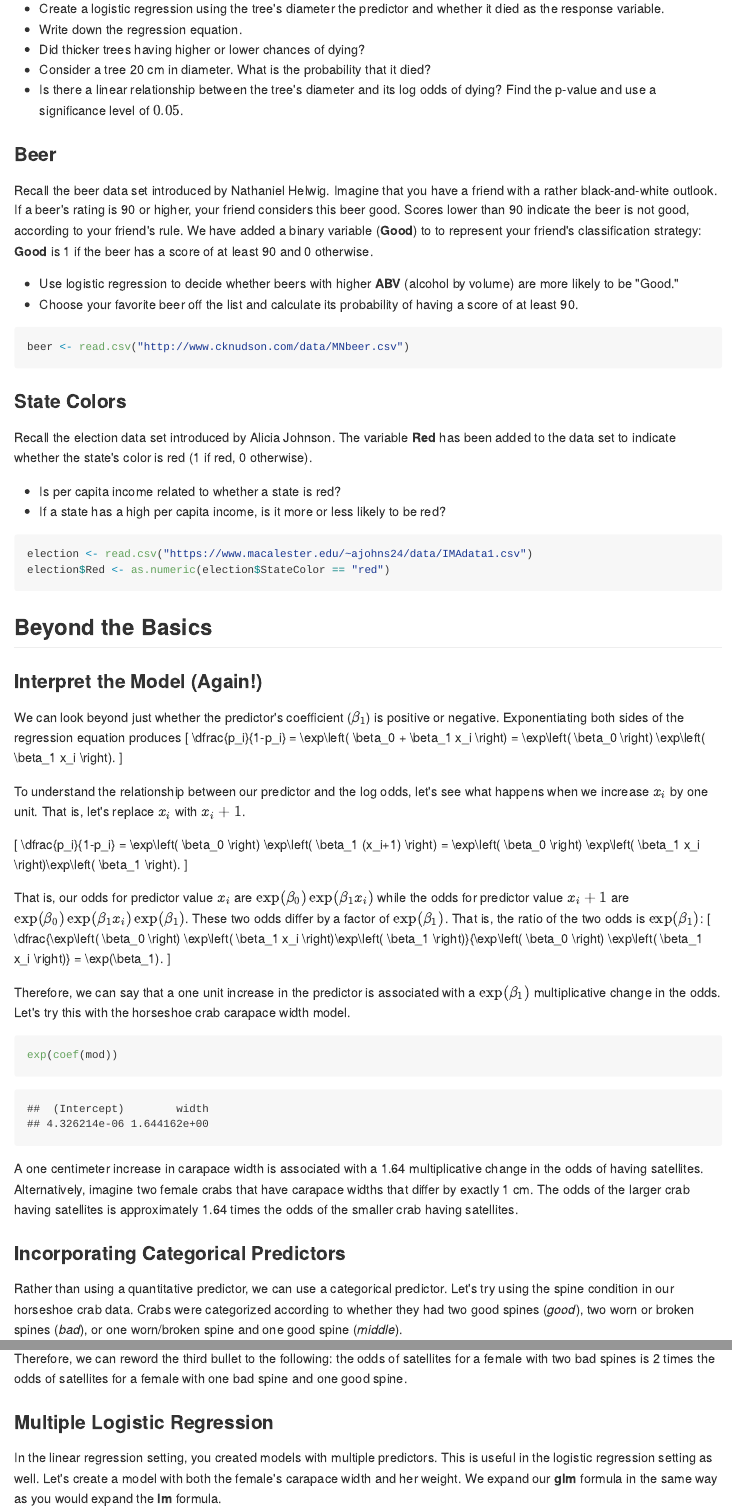
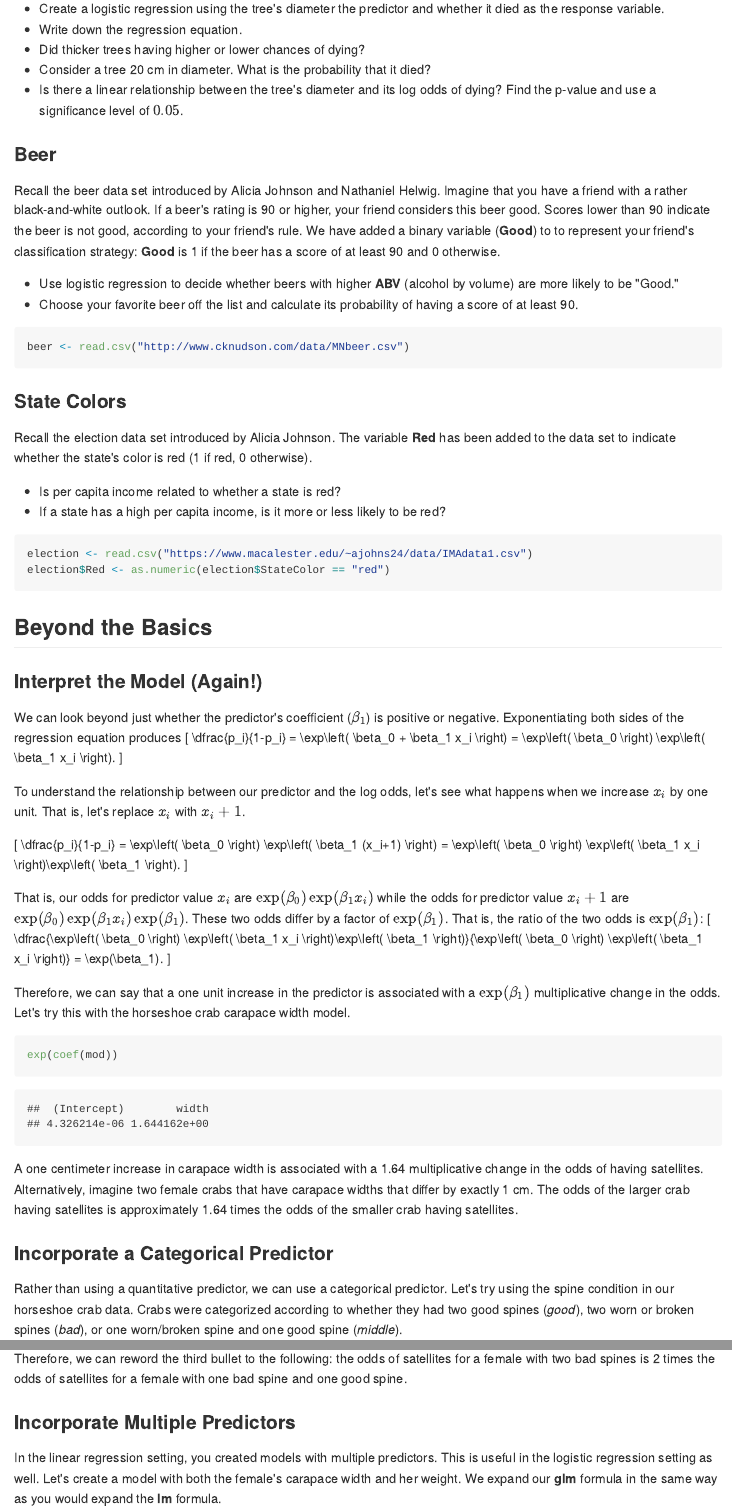
Before and after one commit to IRSAAtUMn/RWorkshop18, an R Markdown document (05-Logistic.Rmd): the page in a window 1100 px wide, from 4870 px down, and a second part further down, joined at a grey line. The pictures show the output file docs/05-Logistic.md that the author committed with the source, drawn offline in the style of GitHub.

Commit message:
Changed section titles

```diff
--- a/05-Logistic.Rmd
+++ b/05-Logistic.Rmd
@@ -175,7 +175,7 @@ Use this data set to understand the relationship between a tree's diameter and i
 
 ### Beer
 
-Recall the beer data set introduced by Nathaniel Helwig. Imagine that you have a friend with a rather black-and-white outlook. If a beer's rating is 90 or higher, your friend considers this beer good. Scores lower than 90 indicate the beer is not good, according to your friend's rule. We have added a binary variable (**Good**) to to represent your friend's classification strategy: **Good**  is 1 if the beer has a score of at least 90 and 0 otherwise.
+Recall the beer data set introduced by Alicia Johnson and Nathaniel Helwig. Imagine that you have a friend with a rather black-and-white outlook. If a beer's rating is 90 or higher, your friend considers this beer good. Scores lower than 90 indicate the beer is not good, according to your friend's rule. We have added a binary variable (**Good**) to to represent your friend's classification strategy: **Good**  is 1 if the beer has a score of at least 90 and 0 otherwise.
 
 * Use logistic regression to decide whether beers with higher **ABV** (alcohol by volume) are more likely to be "Good."
 * Choose your favorite beer off the list and calculate its probability of having a score of at least 90.
@@ -226,7 +226,7 @@ exp(coef(mod))
 
 A one centimeter increase in carapace width is associated with a 1.64 multiplicative change in the odds of having satellites. Alternatively, imagine two female crabs that have carapace widths that differ by exactly 1 cm. The odds of the larger crab having satellites is approximately 1.64 times the odds of the smaller crab having satellites.
 
-### Incorporating Categorical Predictors
+### Incorporate a Categorical Predictor
 
 Rather than using a quantitative predictor, we can use a categorical predictor. Let's try using the spine condition in our horseshoe crab data. Crabs were categorized according to whether they had two good spines (*good*), two worn or broken spines (*bad*), or one worn/broken spine and one good spine (*middle*).
 
@@ -259,7 +259,7 @@ Sometimes people have a hard time interpreting odds ratios below 1. In this case
 Therefore, we can reword the third bullet to the following: the odds of satellites for a female with two bad spines is 2 times the odds of satellites for a female with one bad spine and one good spine.
 
 
-### Multiple Logistic Regression
+### Incorporate Multiple Predictors
 
 In the linear regression setting, you created models with multiple predictors. This is useful in the logistic regression setting as well. Let's create a model with both the female's carapace width and her weight. We expand our **glm** formula in the same way as you would expand the **lm** formula.
 
```
Also changed, not shown: docs/05-Logistic.md, 05-Logistic.Rmd (2 more changed lines).
